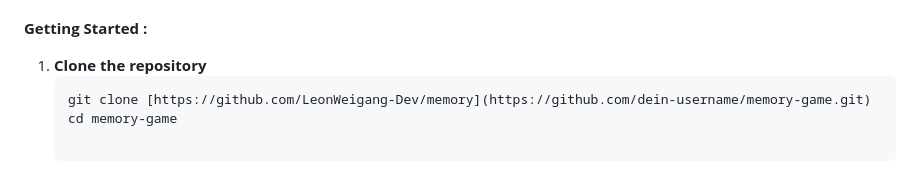
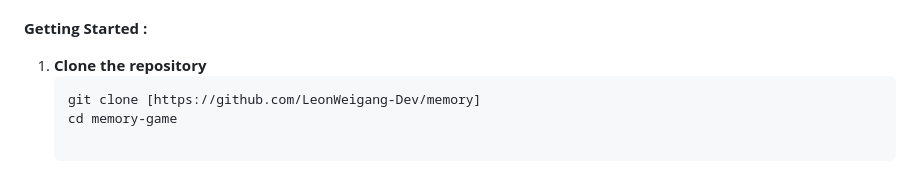
Before and after one commit to LeonWeigang-Dev/memory, a Markdown page: README.md, the part around the change printed below. GitHub-like rendering.

Commit message:
feat: add second preview image to README and update clone link

````diff
--- a/README.md
+++ b/README.md
@@ -102,5 +105,5 @@ Memory Game
 
 1. **Clone the repository**
    ```bash
-   git clone [https://github.com/LeonWeigang-Dev/memory](https://github.com/dein-username/memory-game.git)
+   git clone [https://github.com/LeonWeigang-Dev/memory]
    cd memory-game
````
Also changed, not shown: other parts of README.md (+3 -0 lines), public/imgs/preview-img-02.png (added).
